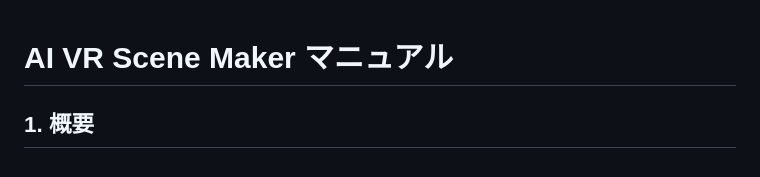
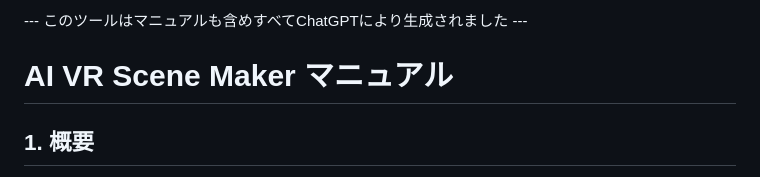
Before and after one commit to wakufactory/AI_VR_Scene, a Markdown page: README.md, the part around the change. Rendered like a GitHub page.

```diff
--- a/README.md
+++ b/README.md
@@ -1,3 +1,4 @@
+--- このツールはマニュアルも含めすべてChatGPTにより生成されました ---
 # AI VR Scene Maker マニュアル
 
 ## 1. 概要
```
